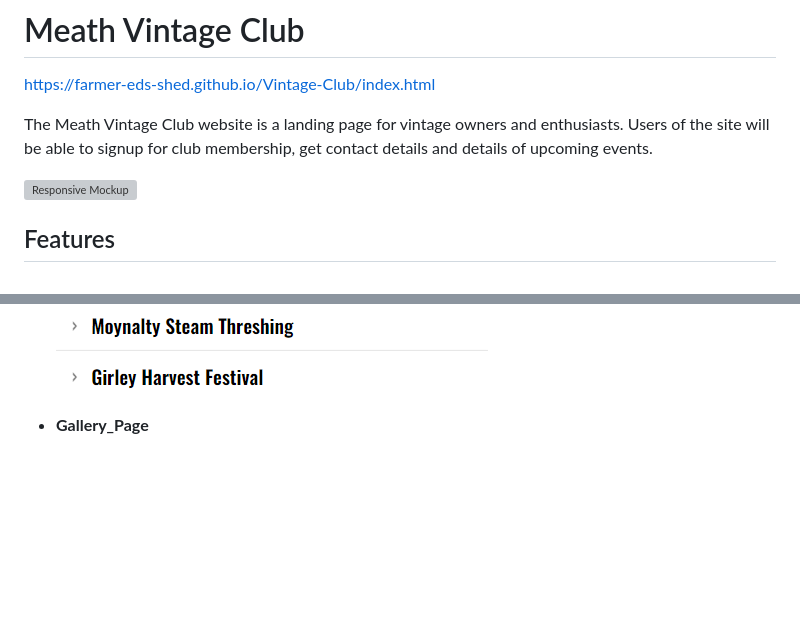
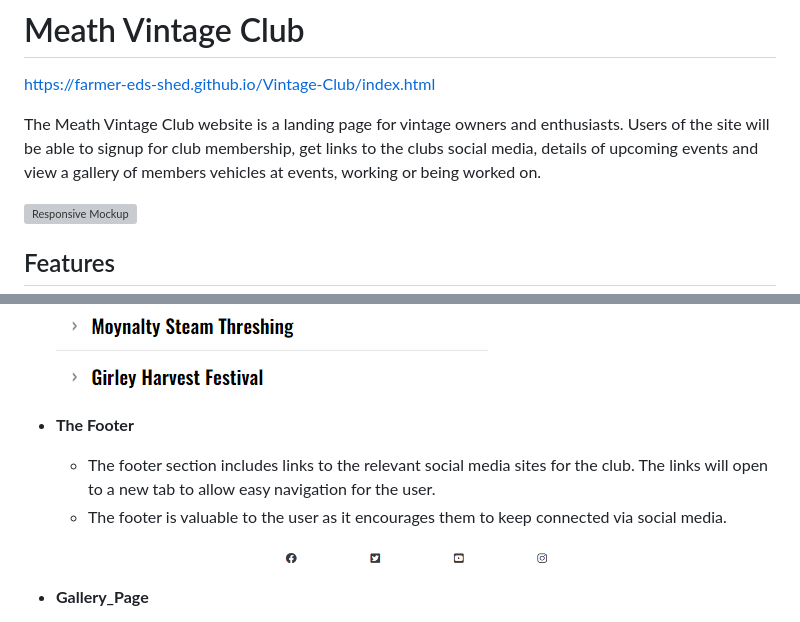
Before and after one commit to Farmer-Eds-Shed/Vintage-Club, a Markdown page: README.md, 2 parts joined by grey strips. GitHub-like rendering; blank space fills up the shorter version; grey boxes are pictures that could not be loaded.

Commit message:
Update README.md add footer

```diff
--- a/README.md
+++ b/README.md
@@ -3,7 +3,7 @@
 https://farmer-eds-shed.github.io/Vintage-Club/index.html
 
 The Meath Vintage Club website is a landing page for vintage owners and enthusiasts.
-Users of the site will be able to signup for club membership, get contact details and details of upcoming events.
+Users of the site will be able to signup for club membership, get links to the clubs social media, details of upcoming events and view a gallery of members vehicles at events, working or being worked on.
 
 ![Responsive Mockup](https://farmer-eds-shed.github.io/Vintage-Club/media/responsive-site.png)
 
@@ -34,6 +34,13 @@ Users of the site will be able to signup for club membership, get contact detail
     - Each event is clickable and will expand with event time, date and a map to the location.
 
     ![accordian menu](https://github.com/Farmer-Eds-Shed/Vintage-Club/blob/main/media/accordian-menu.png)
+
+- __The Footer__
+
+  - The footer section includes links to the relevant social media sites for the club. The links will open to a new tab to allow easy navigation for the user.
+  - The footer is valuable to the user as it encourages them to keep connected via social media.
+
+  ![footer](https://github.com/Farmer-Eds-Shed/Vintage-Club/blob/main/media/footer.png)
 
 - __Gallery_Page__
 
```
